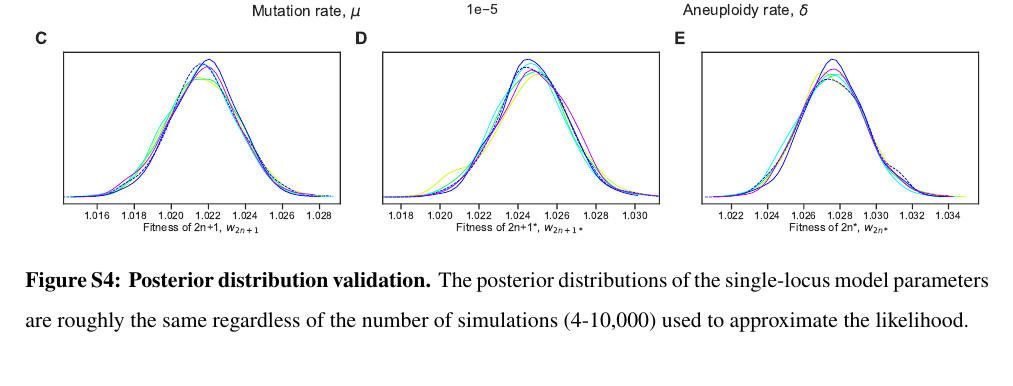
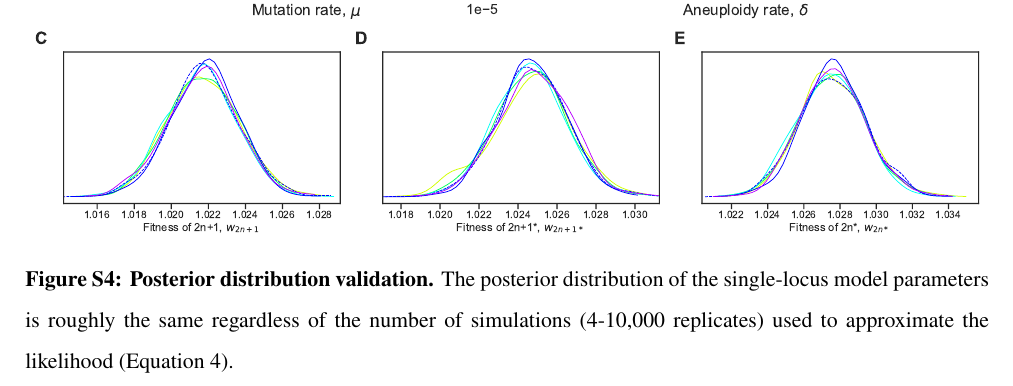
Before and after one commit to yoavram-lab/Heatrisomy, a LaTeX paper (ms/ms.tex): part of page 23 of 23, cut so that both start at the same text. Compiled offline with pdfLaTeX.

Commit message:
small revisions fig S4

```diff
--- a/ms/ms.tex
+++ b/ms/ms.tex
@@ -651,13 +651,14 @@ Minerva Stiftung Center for Lab Evolution (YR).
 \begin{figure}[h]
     \centering
       \includegraphics[width=0.45\textwidth]{../figures/runs-A.pdf}
-      \includegraphics[width=0.45\textwidth]{../figures/runs-B.pdf} \\
+      \includegraphics[width=0.45\textwidth]{../figures/runs-B.pdf}
       \includegraphics[width=0.325\textwidth]{../figures/runs-C.pdf}
       \includegraphics[width=0.325\textwidth]{../figures/runs-D.pdf}
       \includegraphics[width=0.325\textwidth]{../figures/runs-E.pdf}
        \caption{
     \textbf{Posterior distribution validation.}
-    The posterior distributions of the single-locus model parameters are roughly the same regardless of the number of simulations (4-10,000) used to approximate the likelihood.
+    The posterior distribution of the single-locus model parameters is roughly the same regardless of the number of simulations (4-10,000 replicates) used to approximate the likelihood (\autoref{eq:heatstress-likelihood}).
+    % TODO add "Density" to y label in C
     }
 
      \label{fig:seeds}
```
